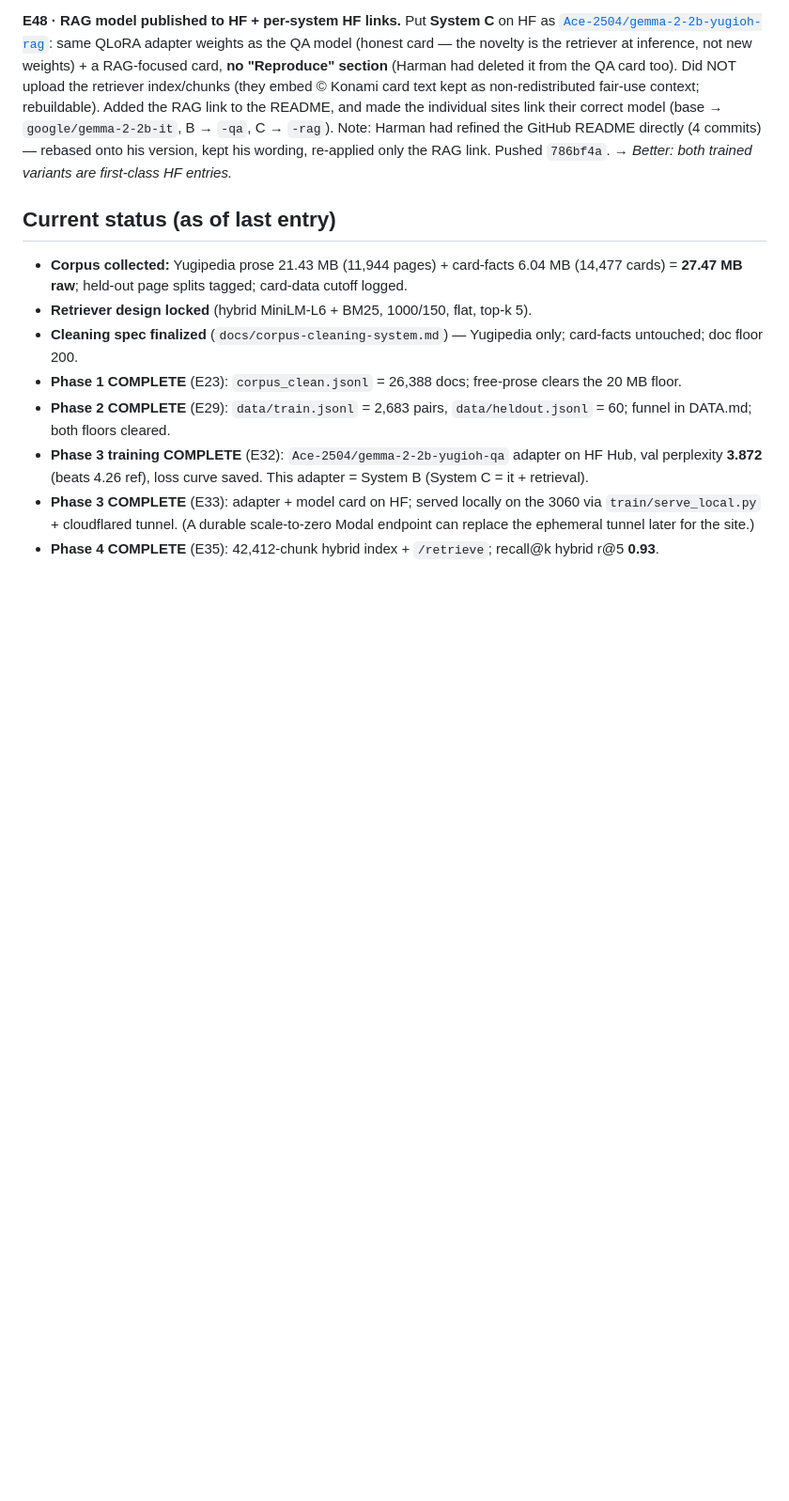
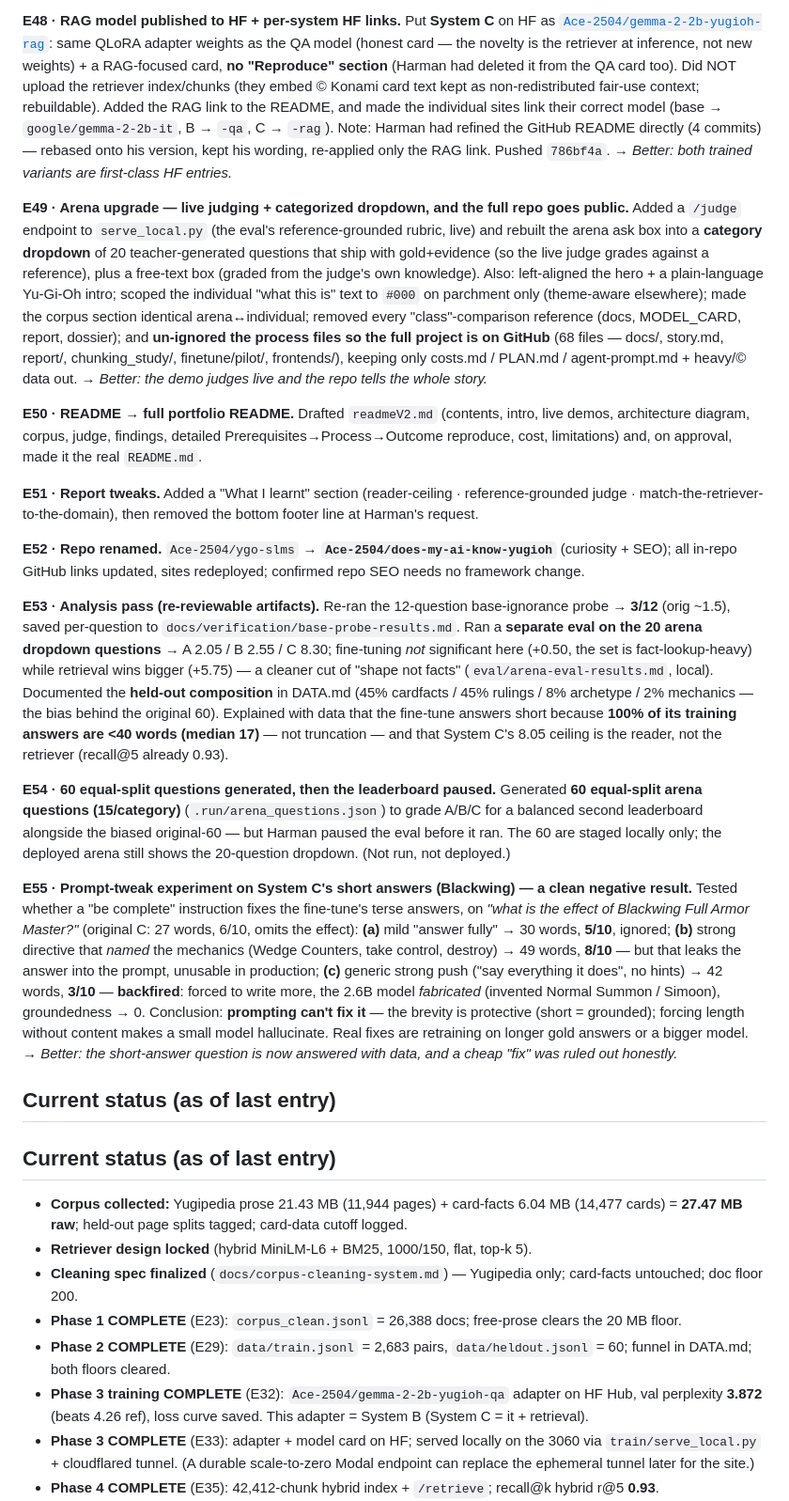
Before and after one commit to Ace-2504/short-answers-broken-rag, a Markdown page: story.md, the part around the change. Shown at 94% size. GitHub-like rendering; blank space fills up the shorter version.

Commit message:
story.md: log E49-E55 (arena live judge, repo rename, analysis, prompt-tweak result)
Co-Authored-By: Claude Opus 4.8 <noreply@anthropic.com>

```diff
--- a/story.md
+++ b/story.md
@@ -397,6 +397,54 @@ their correct model (base → `google/gemma-2-2b-it`, B → `-qa`, C → `-rag`)
 the GitHub README directly (4 commits) — rebased onto his version, kept his wording, re-applied only the
 RAG link. Pushed `786bf4a`. → *Better: both trained variants are first-class HF entries.*
 
+**E49 · Arena upgrade — live judging + categorized dropdown, and the full repo goes public.** Added a
+`/judge` endpoint to `serve_local.py` (the eval's reference-grounded rubric, live) and rebuilt the arena
+ask box into a **category dropdown** of 20 teacher-generated questions that ship with gold+evidence (so the
+live judge grades against a reference), plus a free-text box (graded from the judge's own knowledge). Also:
+left-aligned the hero + a plain-language Yu-Gi-Oh intro; scoped the individual "what this is" text to `#000`
+on parchment only (theme-aware elsewhere); made the corpus section identical arena↔individual; removed every
+"class"-comparison reference (docs, MODEL_CARD, report, dossier); and **un-ignored the process files so the
+full project is on GitHub** (68 files — docs/, story.md, report/, chunking_study/, finetune/pilot/,
+frontends/), keeping only costs.md / PLAN.md / agent-prompt.md + heavy/© data out. → *Better: the demo
+judges live and the repo tells the whole story.*
+
+**E50 · README → full portfolio README.** Drafted `readmeV2.md` (contents, intro, live demos, architecture
+diagram, corpus, judge, findings, detailed Prerequisites→Process→Outcome reproduce, cost, limitations) and,
+on approval, made it the real `README.md`.
+
+**E51 · Report tweaks.** Added a "What I learnt" section (reader-ceiling · reference-grounded judge ·
+match-the-retriever-to-the-domain), then removed the bottom footer line at Harman's request.
+
+**E52 · Repo renamed.** `Ace-2504/ygo-slms` → **`Ace-2504/does-my-ai-know-yugioh`** (curiosity + SEO); all
+in-repo GitHub links updated, sites redeployed; confirmed repo SEO needs no framework change.
+
+**E53 · Analysis pass (re-reviewable artifacts).** Re-ran the 12-question base-ignorance probe → **3/12**
+(orig ~1.5), saved per-question to `docs/verification/base-probe-results.md`. Ran a **separate eval on the
+20 arena dropdown questions** → A 2.05 / B 2.55 / C 8.30; fine-tuning *not* significant here (+0.50, the set
+is fact-lookup-heavy) while retrieval wins bigger (+5.75) — a cleaner cut of "shape not facts"
+(`eval/arena-eval-results.md`, local). Documented the **held-out composition** in DATA.md (45% cardfacts /
+45% rulings / 8% archetype / 2% mechanics — the bias behind the original 60). Explained with data that the
+fine-tune answers short because **100% of its training answers are <40 words (median 17)** — not truncation
+— and that System C's 8.05 ceiling is the reader, not the retriever (recall@5 already 0.93).
+
+**E54 · 60 equal-split questions generated, then the leaderboard paused.** Generated **60 equal-split
+arena questions (15/category)** (`.run/arena_questions.json`) to grade A/B/C for a balanced second
+leaderboard alongside the biased original-60 — but Harman paused the eval before it ran. The 60 are staged
+locally only; the deployed arena still shows the 20-question dropdown. (Not run, not deployed.)
+
+**E55 · Prompt-tweak experiment on System C's short answers (Blackwing) — a clean negative result.**
+Tested whether a "be complete" instruction fixes the fine-tune's terse answers, on *"what is the effect of
+Blackwing Full Armor Master?"* (original C: 27 words, 6/10, omits the effect): **(a)** mild "answer fully"
+→ 30 words, **5/10**, ignored; **(b)** strong directive that *named* the mechanics (Wedge Counters, take
+control, destroy) → 49 words, **8/10** — but that leaks the answer into the prompt, unusable in production;
+**(c)** generic strong push ("say everything it does", no hints) → 42 words, **3/10** — **backfired**: forced
+to write more, the 2.6B model *fabricated* (invented Normal Summon / Simoon), groundedness → 0. Conclusion:
+**prompting can't fix it** — the brevity is protective (short = grounded); forcing length without content
+makes a small model hallucinate. Real fixes are retraining on longer gold answers or a bigger model. →
+*Better: the short-answer question is now answered with data, and a cheap "fix" was ruled out honestly.*
+
+## Current status (as of last entry)
+
 ## Current status (as of last entry)
 
 - **Corpus collected:** Yugipedia prose 21.43 MB (11,944 pages) + card-facts 6.04 MB (14,477 cards)
```
